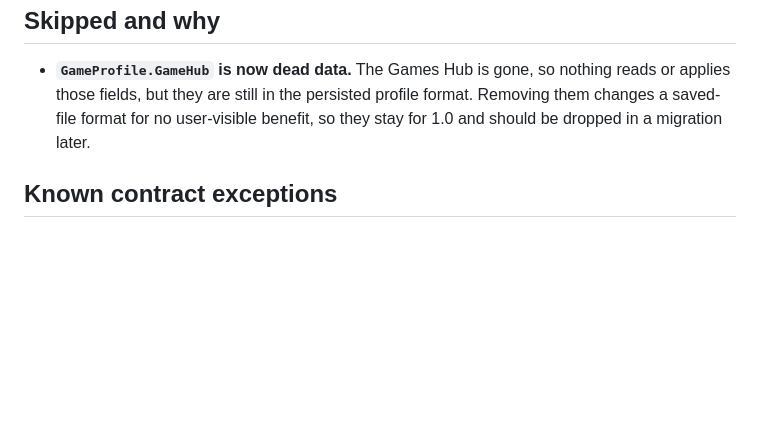
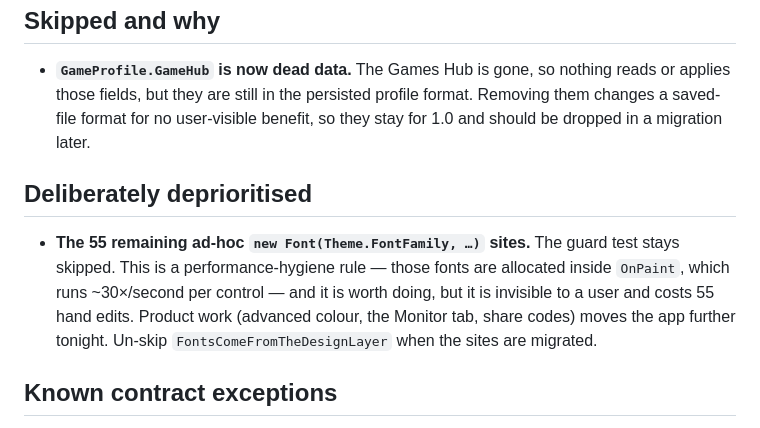
Before and after one commit to matej4Y8Y/VibranceHud, a Markdown page: docs/OVERNIGHT-LOG.md, the part around the change. Drawn GitHub-style; blank space fills up the shorter version.

```diff
--- a/docs/OVERNIGHT-LOG.md
+++ b/docs/OVERNIGHT-LOG.md
@@ -78,6 +78,14 @@ second read.
   saved-file format for no user-visible benefit, so they stay for 1.0 and should be dropped in
   a migration later.
 
+## Deliberately deprioritised
+
+- **The 55 remaining ad-hoc `new Font(Theme.FontFamily, …)` sites.** The guard test stays
+  skipped. This is a performance-hygiene rule — those fonts are allocated inside `OnPaint`,
+  which runs ~30×/second per control — and it is worth doing, but it is invisible to a user
+  and costs 55 hand edits. Product work (advanced colour, the Monitor tab, share codes) moves
+  the app further tonight. Un-skip `FontsComeFromTheDesignLayer` when the sites are migrated.
+
 ## Known contract exceptions
 
 - **`Tools/PlexusXKeys/MainForm.cs` keeps a stock `ListView`** for the ledger grid. Replacing it
```
Also changed, not shown: docs/ROADMAP.md (+71 -54 lines).
